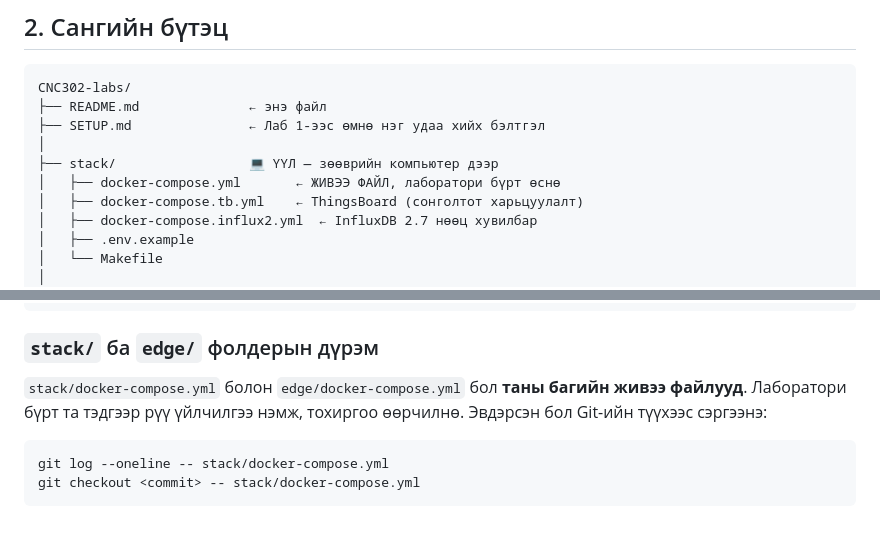
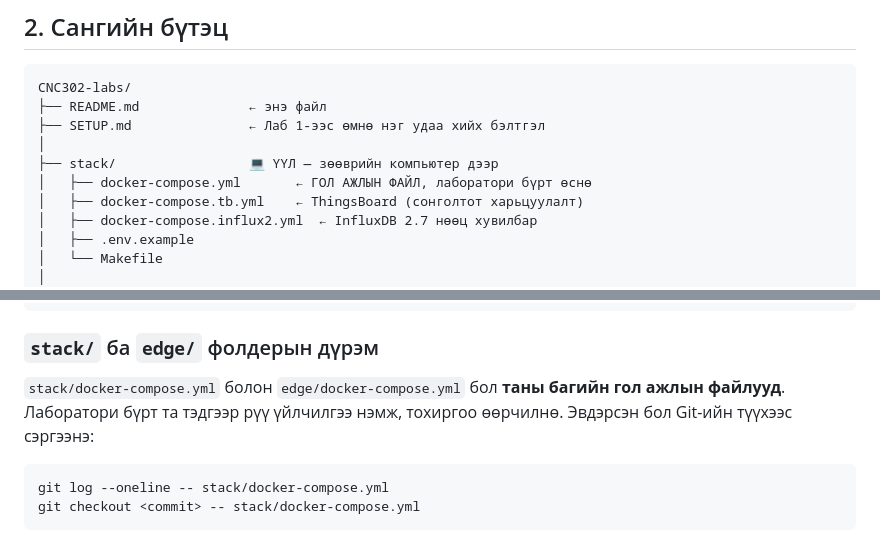
Before and after one commit to BatdalaiS/CNC302_IoT_Platform, a Markdown page: README.md, 2 parts joined by grey strips. GitHub-like rendering.

Commit message:
README: 'живээ файл' гэсэн үсгийн алдааг 'гол ажлын файл' болгов
Co-Authored-By: Claude Opus 5 <noreply@anthropic.com>
Claude-Session: https://claude.ai/code/session_019ciHnLGinUB3YS8U3MaPvE

````diff
--- a/README.md
+++ b/README.md
@@ -55,7 +46,7 @@ CNC302-labs/
 ├── SETUP.md               ← Лаб 1-ээс өмнө нэг удаа хийх бэлтгэл
 │
 ├── stack/                 💻 ҮҮЛ — зөөврийн компьютер дээр
-│   ├── docker-compose.yml       ← ЖИВЭЭ ФАЙЛ, лаборатори бүрт өснө
+│   ├── docker-compose.yml       ← ГОЛ АЖЛЫН ФАЙЛ, лаборатори бүрт өснө
 │   ├── docker-compose.tb.yml    ← ThingsBoard (сонголтот харьцуулалт)
 │   ├── docker-compose.influx2.yml  ← InfluxDB 2.7 нөөц хувилбар
 │   ├── .env.example
@@ -91,7 +82,7 @@ CNC302-labs/
 
 ### `stack/` ба `edge/` фолдерын дүрэм
 
-`stack/docker-compose.yml` болон `edge/docker-compose.yml` бол **таны багийн живээ файлууд**. Лаборатори бүрт та тэдгээр рүү үйлчилгээ нэмж, тохиргоо өөрчилнө. Эвдэрсэн бол Git-ийн түүхээс сэргээнэ:
+`stack/docker-compose.yml` болон `edge/docker-compose.yml` бол **таны багийн гол ажлын файлууд**. Лаборатори бүрт та тэдгээр рүү үйлчилгээ нэмж, тохиргоо өөрчилнө. Эвдэрсэн бол Git-ийн түүхээс сэргээнэ:
 
 ```bash
 git log --oneline -- stack/docker-compose.yml
````
Also changed, not shown: other parts of README.md (+0 -9 lines).
